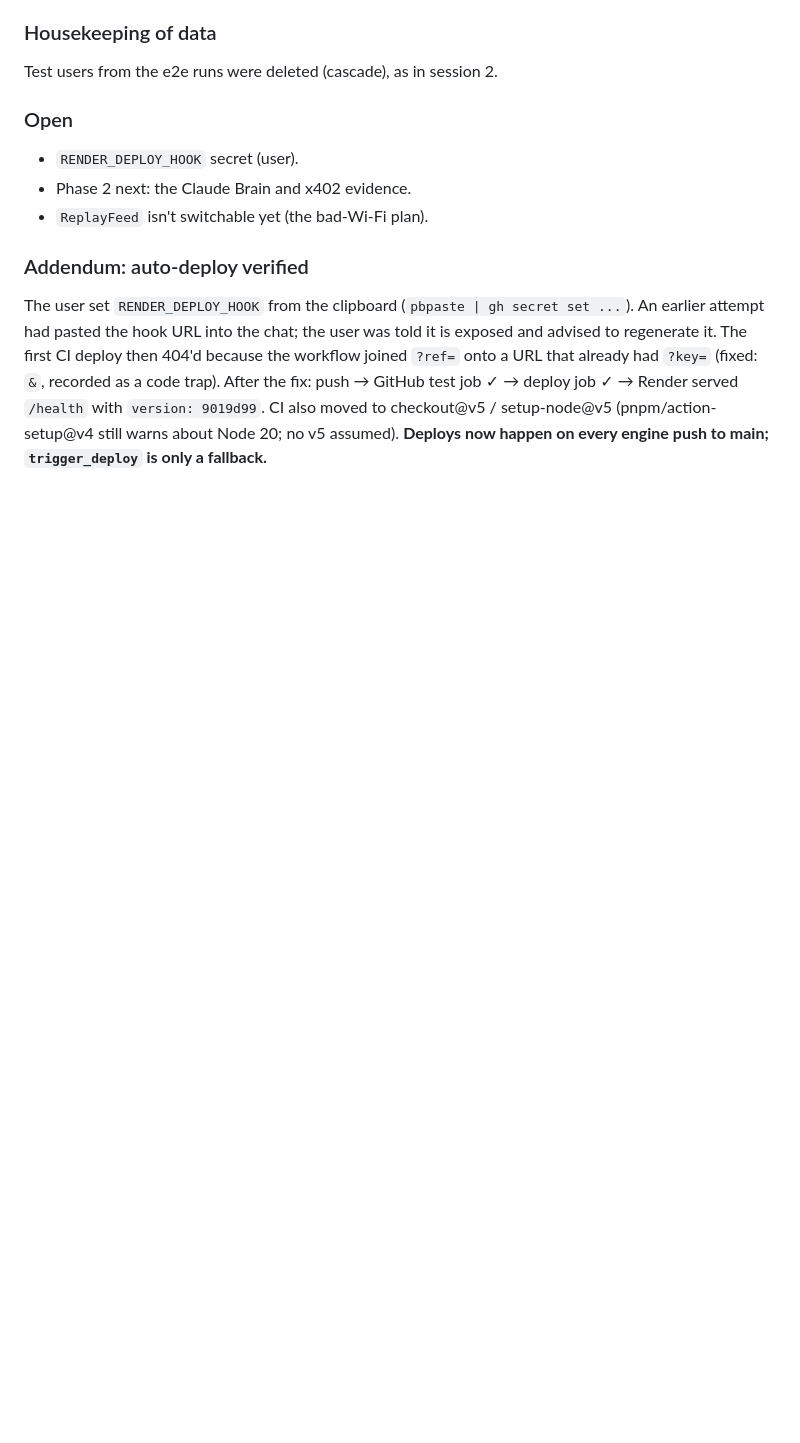
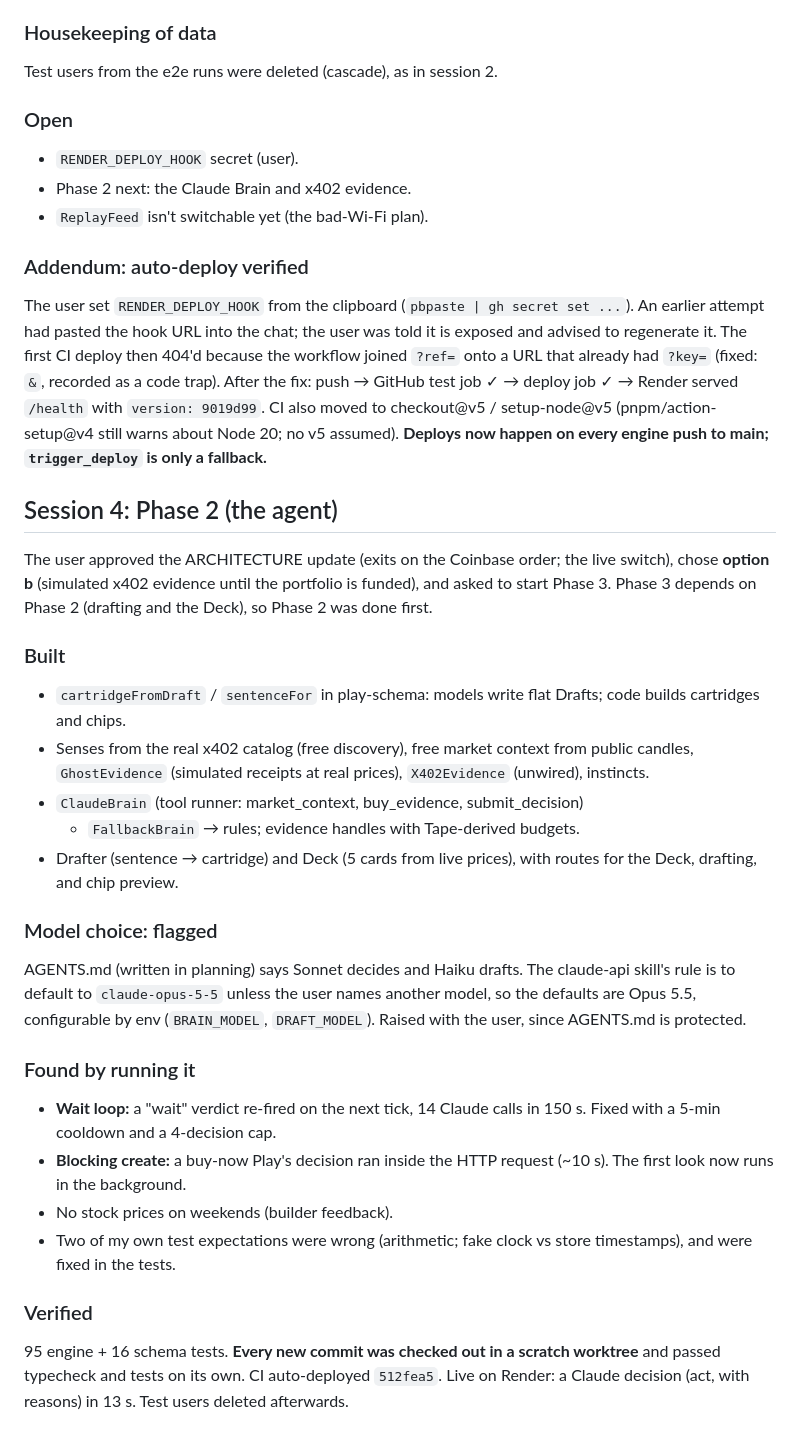
Before and after one commit to adylagad/baseland, a Markdown page: docs/context/2026-10-24.md, the part around the change. Drawn GitHub-style; blank space fills up the shorter version.

Commit message:
Log the Phase 2 session
Co-Authored-By: Claude Opus 5.5 <noreply@anthropic.com>

```diff
--- a/docs/context/2026-10-24.md
+++ b/docs/context/2026-10-24.md
@@ -225,3 +225,43 @@ GitHub test job ✓ → deploy job ✓ → Render served `/health` with
 (pnpm/action-setup@v4 still warns about Node 20; no v5 assumed).
 **Deploys now happen on every engine push to main; `trigger_deploy` is only
 a fallback.**
+
+## Session 4: Phase 2 (the agent)
+
+The user approved the ARCHITECTURE update (exits on the Coinbase order; the
+live switch), chose **option b** (simulated x402 evidence until the
+portfolio is funded), and asked to start Phase 3. Phase 3 depends on Phase 2
+(drafting and the Deck), so Phase 2 was done first.
+
+### Built
+- `cartridgeFromDraft` / `sentenceFor` in play-schema: models write flat
+  Drafts; code builds cartridges and chips.
+- Senses from the real x402 catalog (free discovery), free market context
+  from public candles, `GhostEvidence` (simulated receipts at real prices),
+  `X402Evidence` (unwired), instincts.
+- `ClaudeBrain` (tool runner: market_context, buy_evidence, submit_decision)
+  + `FallbackBrain` → rules; evidence handles with Tape-derived budgets.
+- Drafter (sentence → cartridge) and Deck (5 cards from live prices), with
+  routes for the Deck, drafting, and chip preview.
+
+### Model choice: flagged
+AGENTS.md (written in planning) says Sonnet decides and Haiku drafts. The
+claude-api skill's rule is to default to `claude-opus-5-5` unless the user
+names another model, so the defaults are Opus 5.5, configurable by env
+(`BRAIN_MODEL`, `DRAFT_MODEL`). Raised with the user, since AGENTS.md is
+protected.
+
+### Found by running it
+- **Wait loop:** a "wait" verdict re-fired on the next tick, 14 Claude calls
+  in 150 s. Fixed with a 5-min cooldown and a 4-decision cap.
+- **Blocking create:** a buy-now Play's decision ran inside the HTTP request
+  (~10 s). The first look now runs in the background.
+- No stock prices on weekends (builder feedback).
+- Two of my own test expectations were wrong (arithmetic; fake clock vs
+  store timestamps), and were fixed in the tests.
+
+### Verified
+95 engine + 16 schema tests. **Every new commit was checked out in a scratch
+worktree** and passed typecheck and tests on its own. CI auto-deployed
+`512fea5`. Live on Render: a Claude decision (act, with reasons) in 13 s.
+Test users deleted afterwards.
```
Also changed, not shown: docs/TIMELINE.md (+12 -0 lines).
